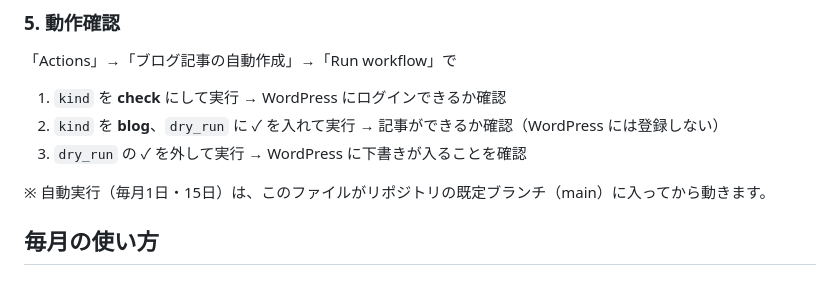
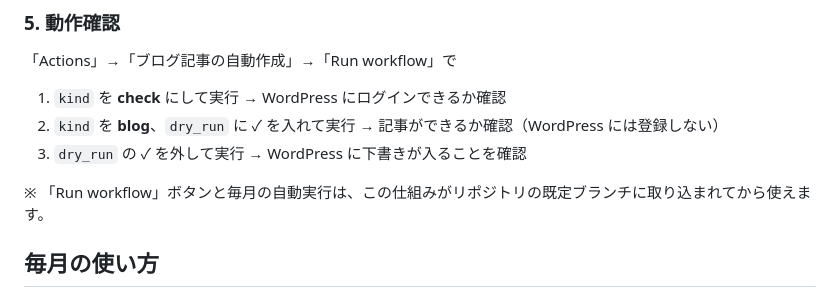
Before and after one commit to platzgod/PLATZAI-, a Markdown page: blog_auto/README.md, the part around the change. Rendered like a GitHub page.

Commit message:
Clarify that the workflow needs to be on the default branch
Co-Authored-By: Claude Opus 5.5 <noreply@anthropic.com>
Claude-Session: https://claude.ai/code/session_01SQbfzaqZ8hgRFCbak6Qszp

```diff
--- a/blog_auto/README.md
+++ b/blog_auto/README.md
@@ -61,7 +61,7 @@ GitHub のこのリポジトリ →「Settings」→「Secrets and variables」
 2. `kind` を **blog**、`dry_run` に ✓ を入れて実行 → 記事ができるか確認（WordPress には登録しない）
 3. `dry_run` の ✓ を外して実行 → WordPress に下書きが入ることを確認
 
-※ 自動実行（毎月1日・15日）は、このファイルがリポジトリの既定ブランチ（main）に入ってから動きます。
+※ 「Run workflow」ボタンと毎月の自動実行は、この仕組みがリポジトリの既定ブランチに取り込まれてから使えます。
 
 ## 毎月の使い方
 
```
